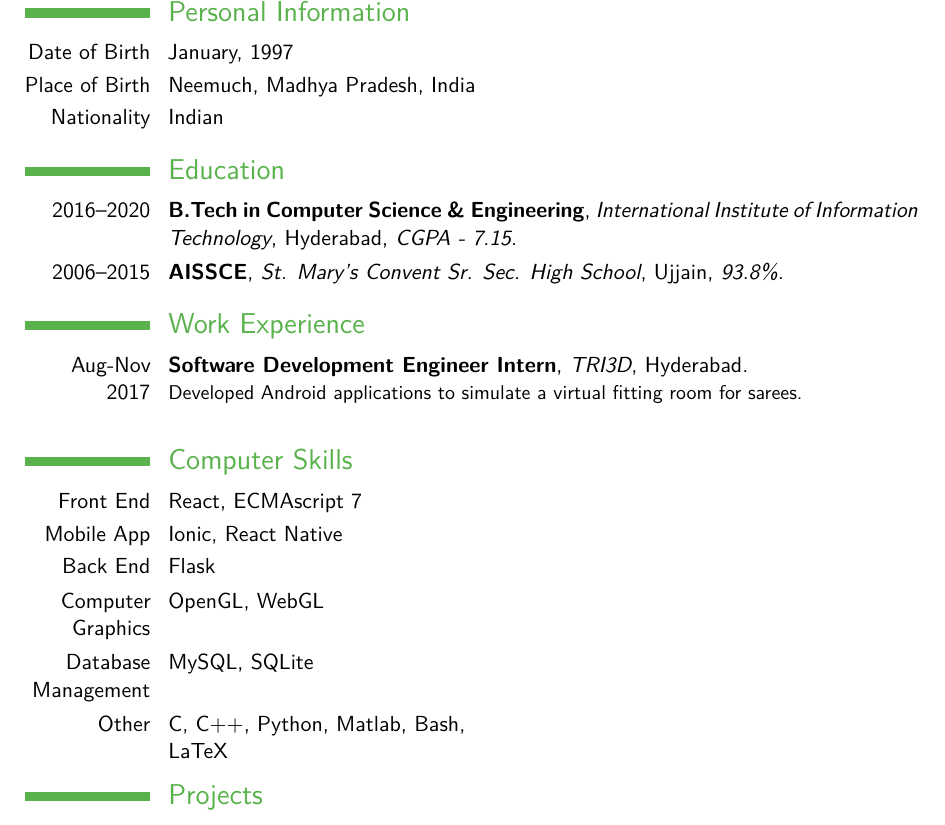
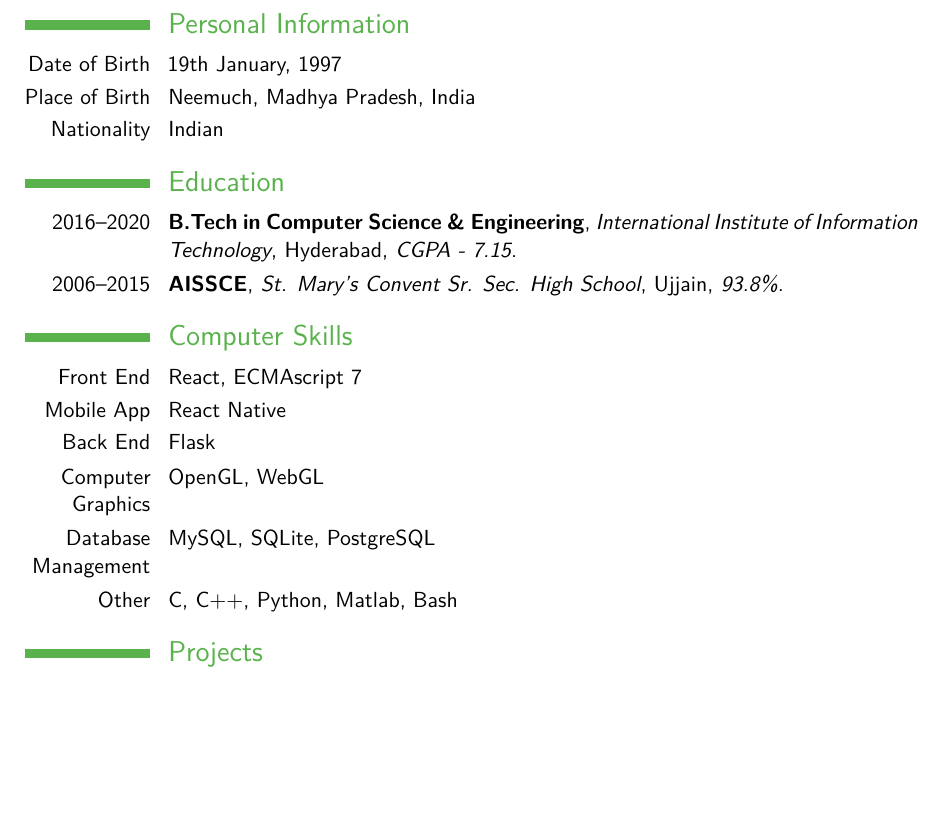
Before and after one commit to anshul1901/My-Resume, a LaTeX CV (src/main.tex): part of page 1 of 2, cut so that both start at the same text, the shorter picture padded with empty space. Compiled offline with pdfLaTeX; a LaTeX package or settings file that is missing is left out.

Commit message:
small changes

```diff
--- a/src/main.tex
+++ b/src/main.tex
@@ -28,13 +28,13 @@
 % \title{Resumé title}                               % optional, remove / comment the line if not wanted
 \address{E-13, Palash Nivas, IIIT-H}{500032 Hyderabad}{India}% optional, remove / comment the line if not wanted; the "postcode city" and and "country" arguments can be omitted or provided empty
 \phone[mobile]{+91~8919074670}                   % optional, remove / comment the line if not wanted
-\phone[mobile]{+91~7995923780}                    % optional, remove / comment the line if not wanted
+%\phone[mobile]{+91~7995923780}                    % optional, remove / comment the line if not wanted
 % \phone[fax]{+3~(456)~789~012}                      % optional, remove / comment the line if not wanted
 \email{ag19rishu@gmail.com}                               % optional, remove / comment the line if not wanted
-% \email{dheerajreddy.p@students.iiit.ac.in}
-% \homepage{dheerajpreddy.github.io}                         % optional, remove / comment the line if not wanted
+ \email{anshul.gu@students.iiit.ac.in}
+\homepage{anshul1901.github.io}                         % optional, remove / comment the line if not wanted
 \extrainfo{}                 % optional, remove / comment the line if not wanted
-\photo[64pt][0pt]{pimage}                       % optional, remove / comment the line if not wanted; '64pt' is the height the picture must be resized to, 0.4pt is the thickness of the frame around it (put it to 0pt for no frame) and 'picture' is the name of the picture file
+%\photo[64pt][0pt]{pimage}                       % optional, remove / comment the line if not wanted; '64pt' is the height the picture must be resized to, 0.4pt is the thickness of the frame around it (put it to 0pt for no frame) and 'picture' is the name of the picture file
 % \quote{Some quote}                                 % optional, remove / comment the line if not wanted
 
 % to show numerical labels in the bibliography (default is to show no labels); only useful if you make citations in your resume
@@ -55,7 +55,7 @@
 \makecvtitle
 
 \section{Personal Information}
-\cvitemwithcomment{Date of Birth}{January, 1997}{}
+\cvitemwithcomment{Date of Birth}{19th January, 1997}{}
 \cvitemwithcomment{Place of Birth}{Neemuch, Madhya Pradesh, India}{}
 \cvitemwithcomment{Nationality}{Indian}{}
 
@@ -68,7 +68,7 @@
 % \cvitem{supervisors}{Supervisors}
 % \cvitem{description}{Short thesis abstract}
 
-\section{Work Experience}
+%\section{Work Experience}
 % \subsection{Vocational}
 % \cventry{June 2017}{Software Development Engineer Intern}{Commercial Bank of Qatar}{Doha}{}{Developed hybrid mobile applications for the bank using Angular 4, Ionic and occasionally with React Native.\newline{}%
 % Detailed achievements:%
@@ -88,18 +88,18 @@
 % \item Achievement 3.
 % \end{itemize}
 % }
-\cventry{Aug-Nov 2017}{Software Development Engineer Intern}{TRI3D}{Hyderabad}{}{Developed Android applications to simulate a virtual fitting room for sarees. \newline{}}
+%\cventry{Aug-Nov 2017}{Software Development Engineer Intern}{TRI3D}{Hyderabad}{}{Developed Android applications to simulate a virtual fitting room for sarees. \newline{}}
 % \cventry{Jan-Feb 2018}{Web Developer}{Felicity}{Hyderabad}{}{Designed and developed the website for Felicity 2018, the annual techno-cultural festival of IIIT-H.\newline{}}
 % \subsection{Miscellaneous}
 % \cventry{year--year}{Job title}{Employer}{City}{}{Description}
 
 \section{Computer Skills}
 \cvdoubleitem{Front End}{React, ECMAscript 7}{}{}
-\cvdoubleitem{Mobile App}{Ionic, React Native}{}{}
+\cvdoubleitem{Mobile App}{React Native}{}{}
 \cvdoubleitem{Back End}{Flask}{}{}
 \cvdoubleitem{Computer Graphics}{OpenGL, WebGL}{}{}
-\cvdoubleitem{Database Management}{MySQL, SQLite}{}{}
-\cvdoubleitem{Other}{C, C++, Python, Matlab, Bash, LaTeX}{}{}
+\cvdoubleitem{Database Management}{MySQL, SQLite, PostgreSQL}{}{}
+\cvdoubleitem{Other}{C, C++, Python, Matlab, Bash}{}{}
 
 \section{Projects}
 \cvitemwithcomment{Bash}{Implemented the bash terminal in C using system commands.}{}
```
Also changed, not shown: CV.pdf (deleted), cv.pdf (added).
